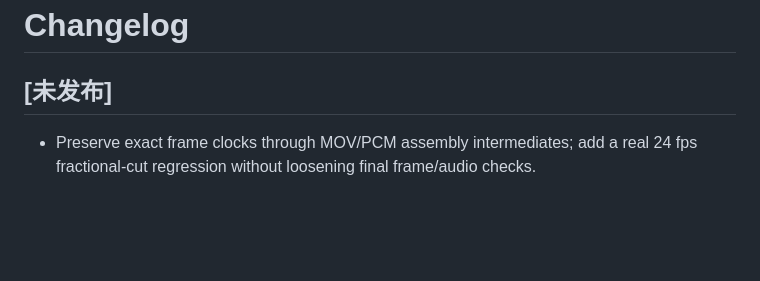
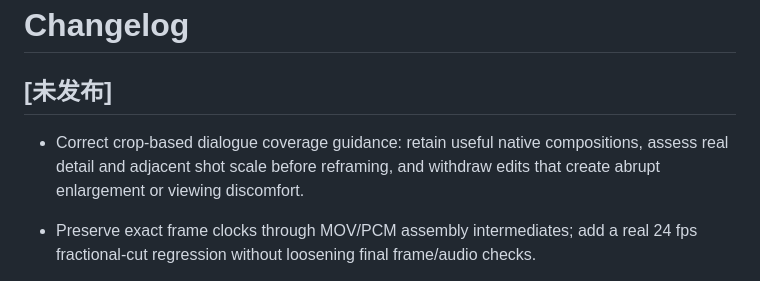
Before and after one commit to sanshengai/sansheng-video, a Markdown page: CHANGELOG.md, the part around the change. Drawn GitHub-style; blank space fills up the shorter version.

Commit message:
Correct crop-based dialogue coverage after viewing feedback

```diff
--- a/CHANGELOG.md
+++ b/CHANGELOG.md
@@ -1,6 +1,8 @@
 # Changelog
 
 ## [未发布]
+
+- Correct crop-based dialogue coverage guidance: retain useful native compositions, assess real detail and adjacent shot scale before reframing, and withdraw edits that create abrupt enlargement or viewing discomfort.
 
 - Preserve exact frame clocks through MOV/PCM assembly intermediates; add a real 24 fps fractional-cut regression without loosening final frame/audio checks.
 
```
Also changed, not shown: references/generated-audiovisual.md (+2 -0 lines), references/generated-shots.md (+3 -1 lines).
